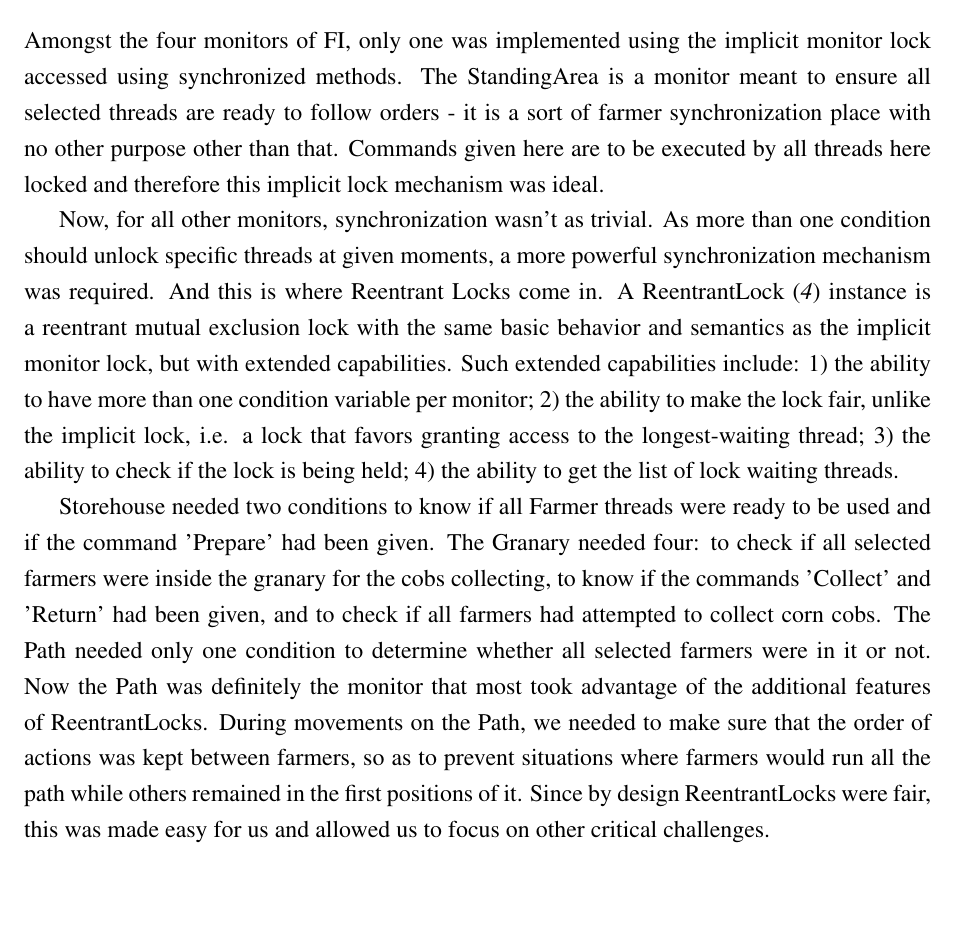
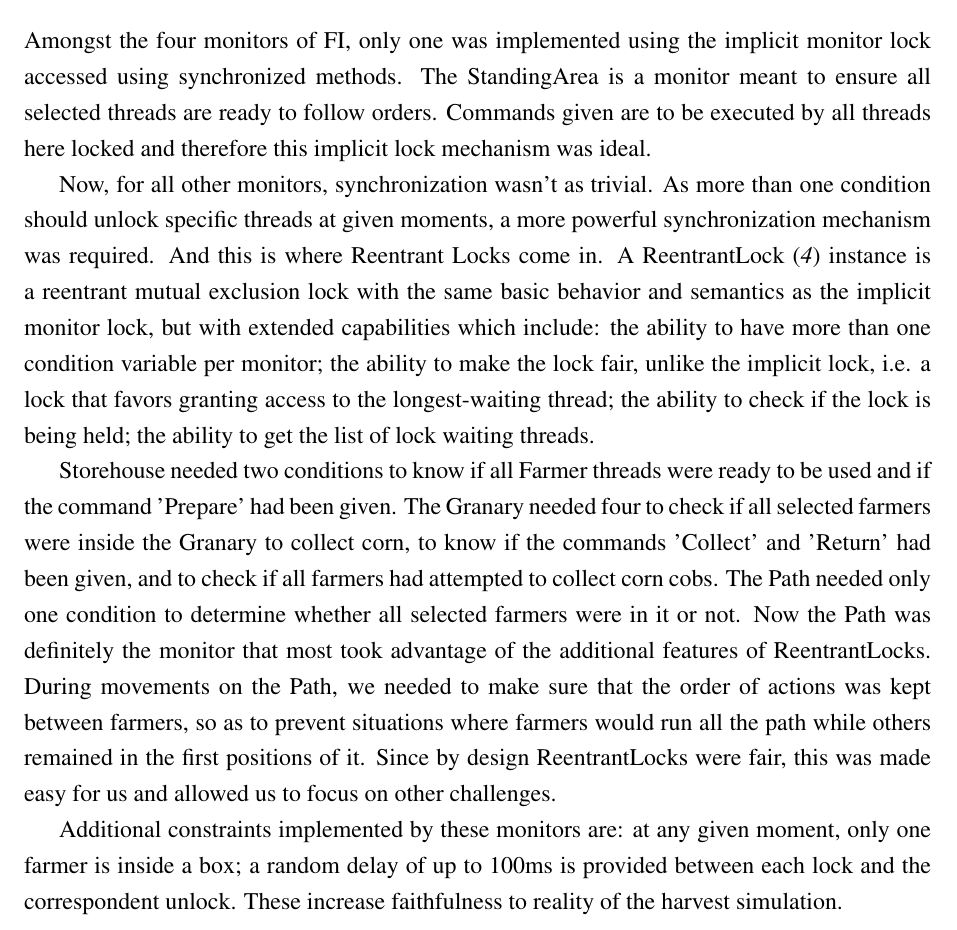
Before and after one commit to FilipePires98/VehicleSupervising, a LaTeX document (Report/report.tex): part of page 10 of 14, cut so that both start at the same text, the shorter picture padded with empty space. Compiled offline with pdfLaTeX.

Commit message:
Minor updates to report.

```diff
--- a/Report/report.tex
+++ b/Report/report.tex
@@ -315,27 +315,29 @@ the main entities, and the exception handling solutions for user stop and shutdo
 \subsection{Monitors \& Farmers} \label{monitors} %%%%%%%%%%%%%%%%%%%%%%%
 
 Amongst the four monitors of FI, only one was implemented using the implicit monitor lock accessed using synchronized methods.
-The StandingArea is a monitor meant to ensure all selected threads are ready to follow orders - it is a sort of farmer synchronization place with no other purpose
-other than that.
-Commands given here are to be executed by all threads here locked and therefore this implicit lock mechanism was ideal.
+The StandingArea is a monitor meant to ensure all selected threads are ready to follow orders.
+Commands given are to be executed by all threads here locked and therefore this implicit lock mechanism was ideal.
 
 Now, for all other monitors, synchronization wasn't as trivial.
 As more than one condition should unlock specific threads at given moments, a more powerful synchronization mechanism was required.
 And this is where Reentrant Locks come in.
 A ReentrantLock \cite{reentrantlock} instance is a reentrant mutual exclusion lock with the same basic behavior and semantics as the implicit monitor lock,
-but with extended capabilities.
-Such extended capabilities include: 1) the ability to have more than one condition variable per monitor; 2) the ability to make the lock fair, unlike the
-implicit lock, i.e. a lock that favors granting access to the longest-waiting thread; 3) the ability to check if the lock is being held; 4) the ability to get
-the list of lock waiting threads.
+but with extended capabilities which include: the ability to have more than one condition variable per monitor; the ability to make the lock fair, unlike the
+implicit lock, i.e. a lock that favors granting access to the longest-waiting thread; the ability to check if the lock is being held; the ability to get the
+list of lock waiting threads.
 
 Storehouse needed two conditions to know if all Farmer threads were ready to be used and if the command 'Prepare' had been given.
-The Granary needed four: to check if all selected farmers were inside the granary for the cobs collecting, to know if the commands 'Collect' and 'Return' had
+The Granary needed four to check if all selected farmers were inside the Granary to collect corn, to know if the commands 'Collect' and 'Return' had
 been given, and to check if all farmers had attempted to collect corn cobs.
 The Path needed only one condition to determine whether all selected farmers were in it or not.
 Now the Path was definitely the monitor that most took advantage of the additional features of ReentrantLocks.
 During movements on the Path, we needed to make sure that the order of actions was kept between farmers, so as to prevent situations where farmers would run all
 the path while others remained in the first positions of it.
-Since by design ReentrantLocks were fair, this was made easy for us and allowed us to focus on other critical challenges.
+Since by design ReentrantLocks were fair, this was made easy for us and allowed us to focus on other challenges.
+
+Additional constraints implemented by these monitors are: at any given moment, only one farmer is inside a box; a random delay of up to 100ms is provided
+between each lock and the correspondent unlock.
+These increase faithfulness to reality of the harvest simulation.
 
 \subsection{Communications} \label{communications} %%%%%%%%%%%%%%%%%%%%%%%%%%%%%%%%%%
 
```
Also changed, not shown: Report/report.pdf, 3 other files.
